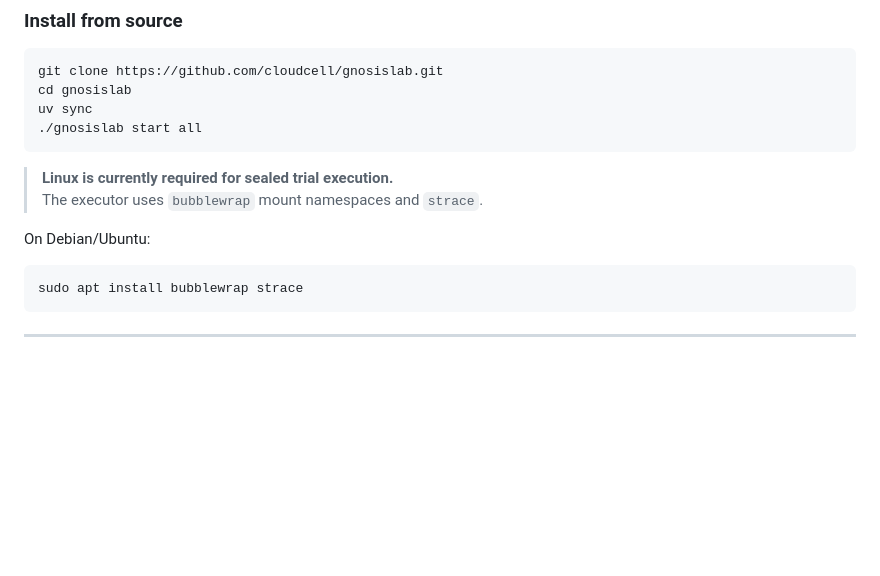
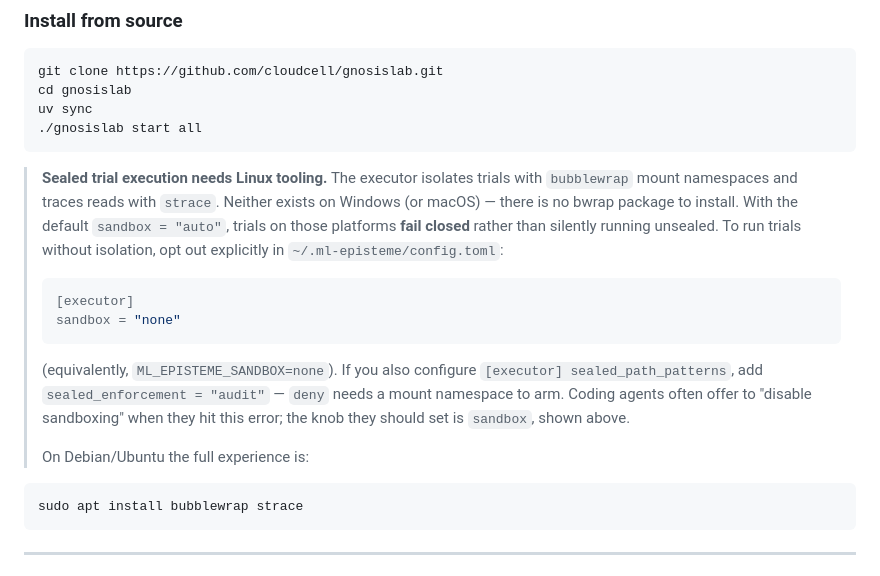
Before and after one commit to cloudcell/gnosislab, a Markdown page: README.md, the part around the change. Rendered like a GitHub page; blank space fills up the shorter version.

Commit message:
Expand README sandbox documentation with Windows/macOS guidance and fail-closed behavior
Document that sealed execution requires Linux (bubblewrap/strace unavailable on Windows/macOS). Explain fail-closed default (sandbox="auto" rejects trials on unsupported platforms rather than silently running unsealed). Add explicit opt-out instructions (sandbox="none" in config.toml or ML_EPISTEME_SANDBOX env var) and note sealed_enforcement="audit" requirement when sealed_path_patterns configured without mount

````diff
--- a/README.md
+++ b/README.md
@@ -129,10 +129,26 @@ uv sync
 ./gnosislab start all
 ```
 
-> **Linux is currently required for sealed trial execution.**
-> The executor uses `bubblewrap` mount namespaces and `strace`.
-
-On Debian/Ubuntu:
+> **Sealed trial execution needs Linux tooling.** The executor isolates
+> trials with `bubblewrap` mount namespaces and traces reads with
+> `strace`. Neither exists on Windows (or macOS) — there is no bwrap
+> package to install. With the default `sandbox = "auto"`, trials on
+> those platforms **fail closed** rather than silently running
+> unsealed. To run trials without isolation, opt out explicitly in
+> `~/.ml-episteme/config.toml`:
+>
+> ```toml
+> [executor]
+> sandbox = "none"
+> ```
+>
+> (equivalently, `ML_EPISTEME_SANDBOX=none`). If you also configure
+> `[executor] sealed_path_patterns`, add
+> `sealed_enforcement = "audit"` — `deny` needs a mount namespace to
+> arm. Coding agents often offer to "disable sandboxing" when they hit
+> this error; the knob they should set is `sandbox`, shown above.
+>
+> On Debian/Ubuntu the full experience is:
 
 ```bash
 sudo apt install bubblewrap strace
````
